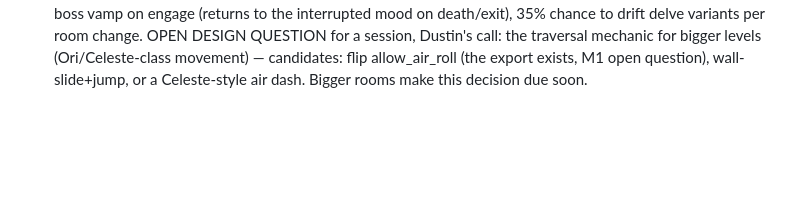
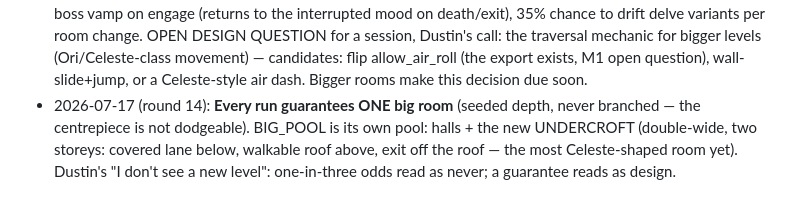
Before and after one commit to dlepi24/dungeon-delve, a Markdown page: docs/GDD.md, the part around the change. GitHub-like rendering; blank space fills up the shorter version.

Commit message:
Log the big-room guarantee in the GDD
Co-Authored-By: Claude Fable 5 <noreply@anthropic.com>

```diff
--- a/docs/GDD.md
+++ b/docs/GDD.md
@@ -161,3 +161,4 @@ The greed loop, in three decisions:
 - 2026-07-17 (round 11): **Weapon pickup rules locked, Dustin's call ("I keep losing my upgraded weapons").** Auto-equip only from the bare pickaxe. A free second slot auto-STOWS quietly — walking over loot never switches your hand. With a FULL loadout, a dropped weapon stays on the ground as an offer: "[A] Take X — drops Y", trading only on a deliberate interact and always replacing the STOWED weapon, never the hand. Honed blades can no longer be vacuumed away mid-fight. weapon_test pins all three paths.
 - 2026-07-17 (round 12): **Pickup floor probe** — pickups (Areas) never collided with the world; the magnet masked it until full-loadout weapons stopped magneting and fell through the floor. Every falling pickup now settles on a ground raycast. **Auto-pause on controller disconnect** (skipped when the tree is already paused). **Juice round two**: roll afterimages + roll/landing dust, enemy death bursts in body colour, lantern flicker. All visual-only, unseeded, self-freeing.
 - 2026-07-17 (round 13, "feel like an actual world"): **Camera zoomed to 1.45 and clamped to per-room bounds** — the world scrolls under you now (zoom_level export on FollowCamera; hub stays a wide diorama on purpose). **Room width is free**: the generator derives each room's size from its ASCII, and HALLS (116 cols, first double-wide) is in the pool. Height stays fixed at 18 — the jump-tier budget depends on it. **Music is a mix**: boss vamp on engage (returns to the interrupted mood on death/exit), 35% chance to drift delve variants per room change. OPEN DESIGN QUESTION for a session, Dustin's call: the traversal mechanic for bigger levels (Ori/Celeste-class movement) — candidates: flip allow_air_roll (the export exists, M1 open question), wall-slide+jump, or a Celeste-style air dash. Bigger rooms make this decision due soon.
+- 2026-07-17 (round 14): **Every run guarantees ONE big room** (seeded depth, never branched — the centrepiece is not dodgeable). BIG_POOL is its own pool: halls + the new UNDERCROFT (double-wide, two storeys: covered lane below, walkable roof above, exit off the roof — the most Celeste-shaped room yet). Dustin's "I don't see a new level": one-in-three odds read as never; a guarantee reads as design.
```
